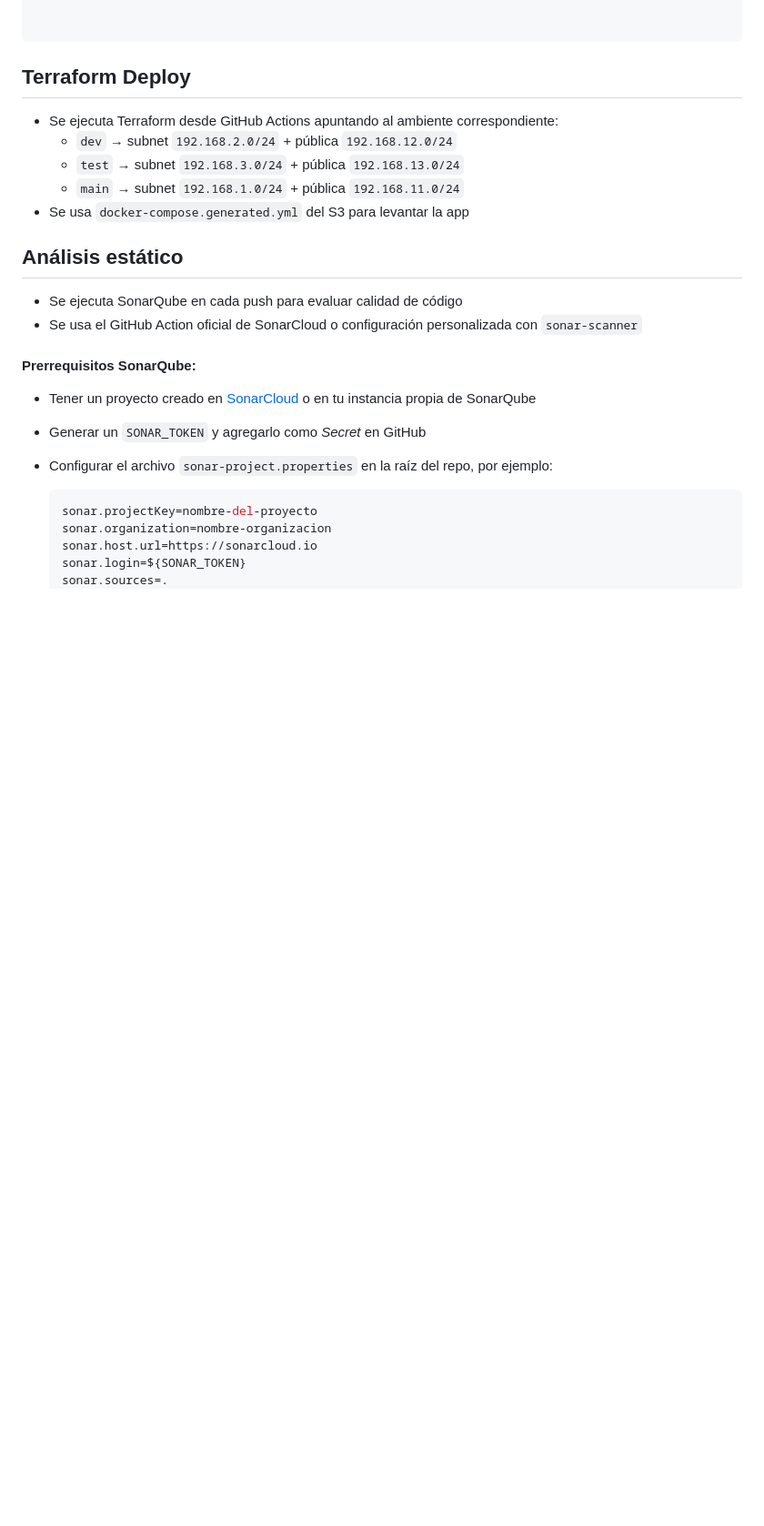
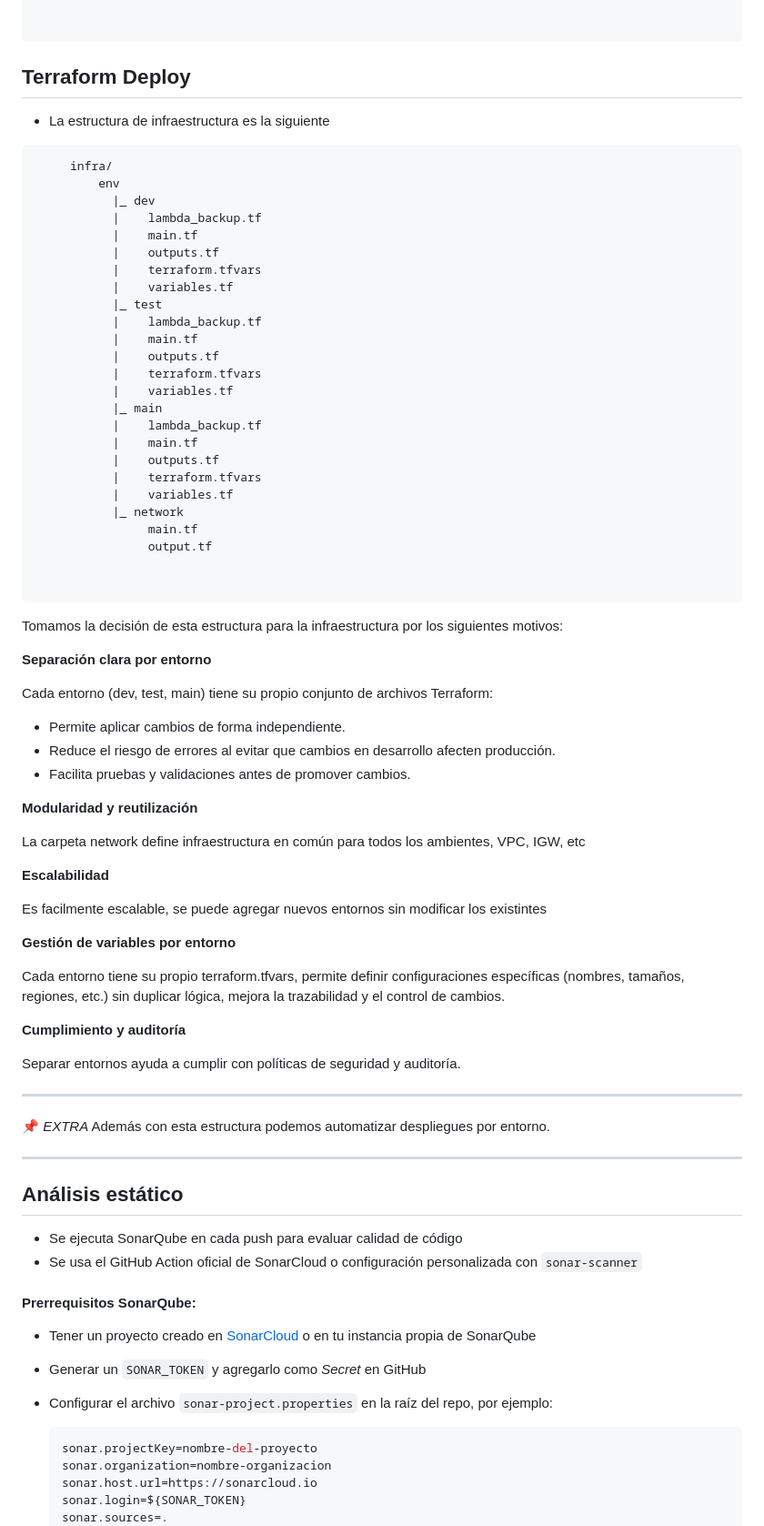
Before and after one commit to luciai27/obligatorio-devops-iz, a Markdown page: README.md, the part around the change printed below. Shown: that part at 91% size. Drawn GitHub-style; blank space fills up the shorter version.

````diff
--- a/README.md
+++ b/README.md
@@ -115,11 +116,64 @@ Inicio
 ```
 
  ## Terraform Deploy
-   - Se ejecuta Terraform desde GitHub Actions apuntando al ambiente correspondiente:
-     - `dev` → subnet `192.168.2.0/24` + pública `192.168.12.0/24`
-     - `test` → subnet `192.168.3.0/24` + pública `192.168.13.0/24`
-     - `main` → subnet `192.168.1.0/24` + pública `192.168.11.0/24`
-   - Se usa `docker-compose.generated.yml` del S3 para levantar la app
+   - La estructura de infraestructura es la siguiente
+   ```text
+        infra/
+            env
+              |_ dev
+              |    lambda_backup.tf
+              |    main.tf
+              |    outputs.tf
+              |    terraform.tfvars
+              |    variables.tf
+              |_ test
+              |    lambda_backup.tf
+              |    main.tf
+              |    outputs.tf
+              |    terraform.tfvars
+              |    variables.tf
+              |_ main
+              |    lambda_backup.tf
+              |    main.tf
+              |    outputs.tf
+              |    terraform.tfvars
+              |    variables.tf
+              |_ network
+                   main.tf
+                   output.tf
+
+
+```
+Tomamos la decisión de esta estructura para la infraestructura por los siguientes motivos:
+
+**Separación clara por entorno**
+
+Cada entorno (dev, test, main) tiene su propio conjunto de archivos Terraform:
+   - Permite aplicar cambios de forma independiente.
+   - Reduce el riesgo de errores al evitar que cambios en desarrollo afecten producción.
+   - Facilita pruebas y validaciones antes de promover cambios.
+
+ **Modularidad y reutilización**
+
+ La carpeta network define infraestructura en común para todos los ambientes, VPC, IGW, etc
+
+ **Escalabilidad**
+
+ Es facilmente escalable, se puede agregar nuevos entornos sin modificar los existintes
+
+ **Gestión de variables por entorno**
+
+Cada entorno tiene su propio terraform.tfvars, permite definir configuraciones específicas (nombres, tamaños, regiones, etc.) sin duplicar lógica, mejora la trazabilidad y el control de cambios.
+
+**Cumplimiento y auditoría**
+
+Separar entornos ayuda a cumplir con políticas de seguridad y auditoría.
+
+---
+
+📌 *EXTRA* Además con esta estructura podemos automatizar despliegues por entorno.
+
+---
 
  ## Análisis estático
    - Se ejecuta SonarQube en cada push para evaluar calidad de código
````
Also changed, not shown: other parts of README.md (+1 -0 lines).
